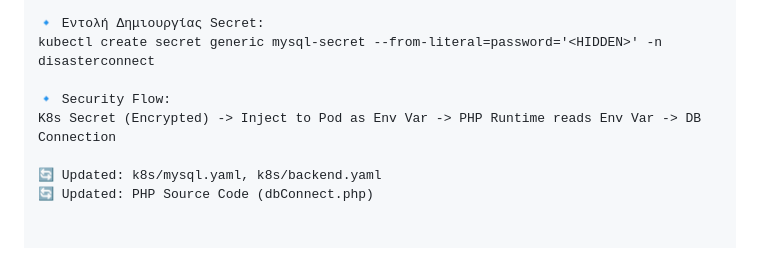
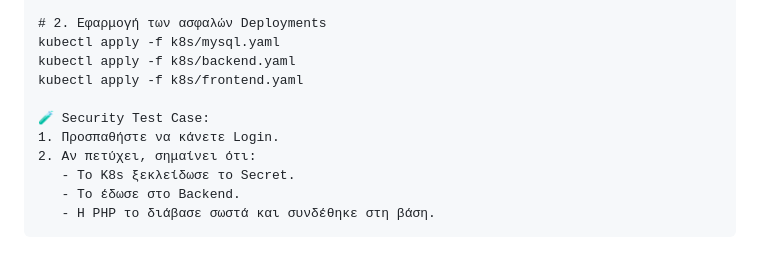
Before and after one commit to GeorgiosMiskos/DisasterConnect-Dockerized, a Markdown page: readme.md, the part around the change printed below. GitHub-like rendering.

Commit message:
propably final readme.md file update

````diff
--- a/readme.md
+++ b/readme.md
@@ -182,9 +171,13 @@ kubectl get pods -n disasterconnect -w
 
-🔹 Εντολή Δημιουργίας Secret:
-kubectl create secret generic mysql-secret --from-literal=password='<HIDDEN>' -n disasterconnect
+# 2. Εφαρμογή των ασφαλών Deployments
+kubectl apply -f k8s/mysql.yaml
+kubectl apply -f k8s/backend.yaml
+kubectl apply -f k8s/frontend.yaml
 
-🔹 Security Flow:
-K8s Secret (Encrypted) -> Inject to Pod as Env Var -> PHP Runtime reads Env Var -> DB Connection
-
-🔄 Updated: k8s/mysql.yaml, k8s/backend.yaml
-🔄 Updated: PHP Source Code (dbConnect.php)
+🧪 Security Test Case:
+1. Προσπαθήστε να κάνετε Login.
+2. Αν πετύχει, σημαίνει ότι:
+   - Το K8s ξεκλείδωσε το Secret.
+   - Το έδωσε στο Backend.
+   - Η PHP το διάβασε σωστά και συνδέθηκε στη βάση.
+```
````
Also changed, not shown: other parts of readme.md (+101 -112 lines).
